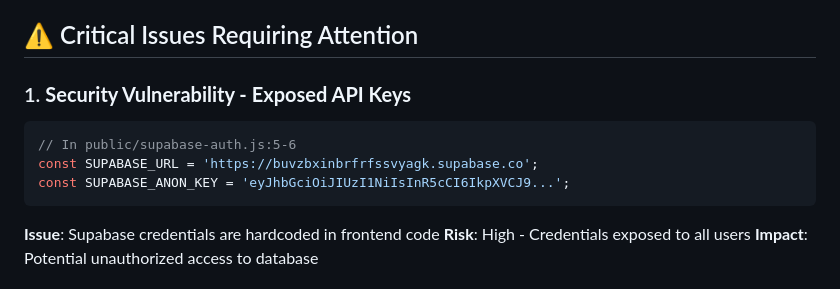
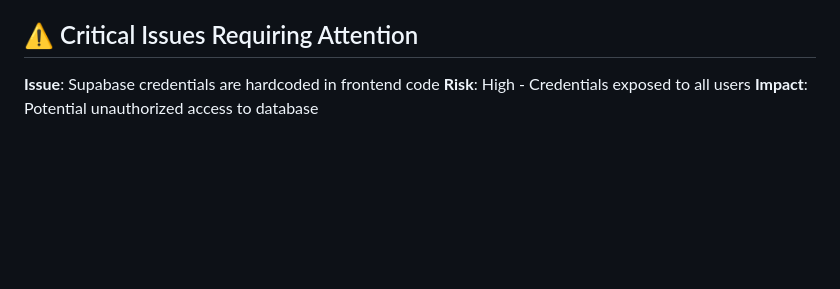
Before and after one commit to rodypr06/weekly-planner, a Markdown page: production-readiness-report.md, the part around the change. Drawn GitHub-style; blank space fills up the shorter version.

````diff
--- a/production-readiness-report.md
+++ b/production-readiness-report.md
@@ -39,12 +39,6 @@ The Weekly Planner application is **generally ready for production deployment**
 
 ## ⚠️ Critical Issues Requiring Attention
 
-### 1. **Security Vulnerability - Exposed API Keys**
-```javascript
-// In public/supabase-auth.js:5-6
-const SUPABASE_URL = 'https://buvzbxinbrfrfssvyagk.supabase.co';
-const SUPABASE_ANON_KEY = 'eyJhbGciOiJIUzI1NiIsInR5cCI6IkpXVCJ9...';
-```
 **Issue**: Supabase credentials are hardcoded in frontend code
 **Risk**: High - Credentials exposed to all users
 **Impact**: Potential unauthorized access to database
````
